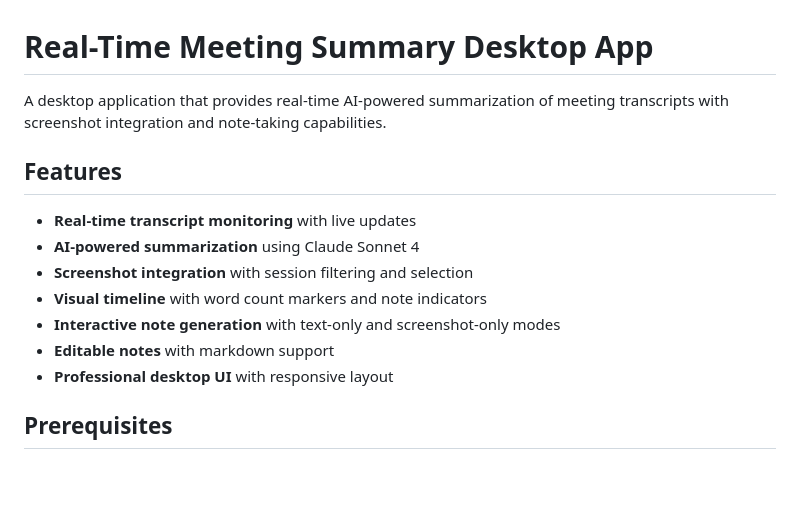
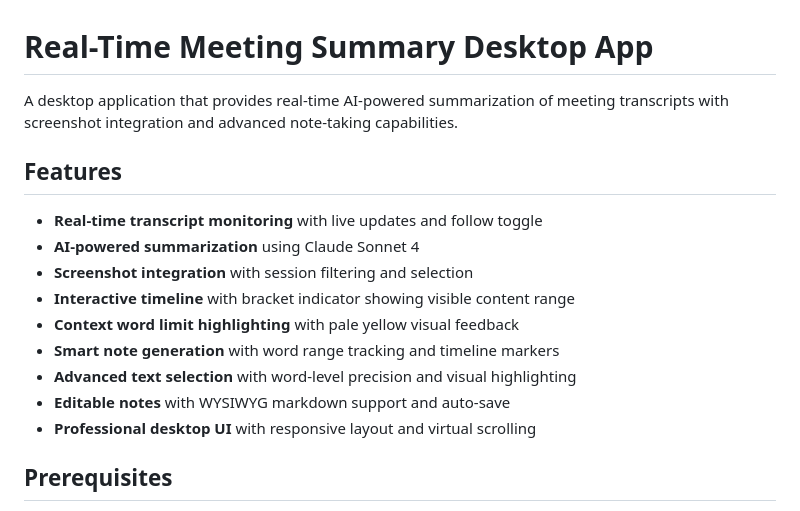
Before and after one commit to jkarenko/real-time-summary, a Markdown page: README.md, the part around the change. Drawn GitHub-style; blank space fills up the shorter version.

Commit message:
feat(readme): update features section with enhanced note-taking and timeline capabilities
- Refine description of advanced note-taking features including word range tracking and auto-save
- Improve timeline indicators with bracket style and context word limit highlighting
- Add new features for interactive timeline and advanced text selection

```diff
--- a/README.md
+++ b/README.md
@@ -1,16 +1,18 @@
 # Real-Time Meeting Summary Desktop App
 
-A desktop application that provides real-time AI-powered summarization of meeting transcripts with screenshot integration and note-taking capabilities.
+A desktop application that provides real-time AI-powered summarization of meeting transcripts with screenshot integration and advanced note-taking capabilities.
 
 ## Features
 
-- **Real-time transcript monitoring** with live updates
+- **Real-time transcript monitoring** with live updates and follow toggle
 - **AI-powered summarization** using Claude Sonnet 4
 - **Screenshot integration** with session filtering and selection
-- **Visual timeline** with word count markers and note indicators
-- **Interactive note generation** with text-only and screenshot-only modes
-- **Editable notes** with markdown support
-- **Professional desktop UI** with responsive layout
+- **Interactive timeline** with bracket indicator showing visible content range
+- **Context word limit highlighting** with pale yellow visual feedback
+- **Smart note generation** with word range tracking and timeline markers
+- **Advanced text selection** with word-level precision and visual highlighting
+- **Editable notes** with WYSIWYG markdown support and auto-save
+- **Professional desktop UI** with responsive layout and virtual scrolling
 
 ## Prerequisites
 
```
